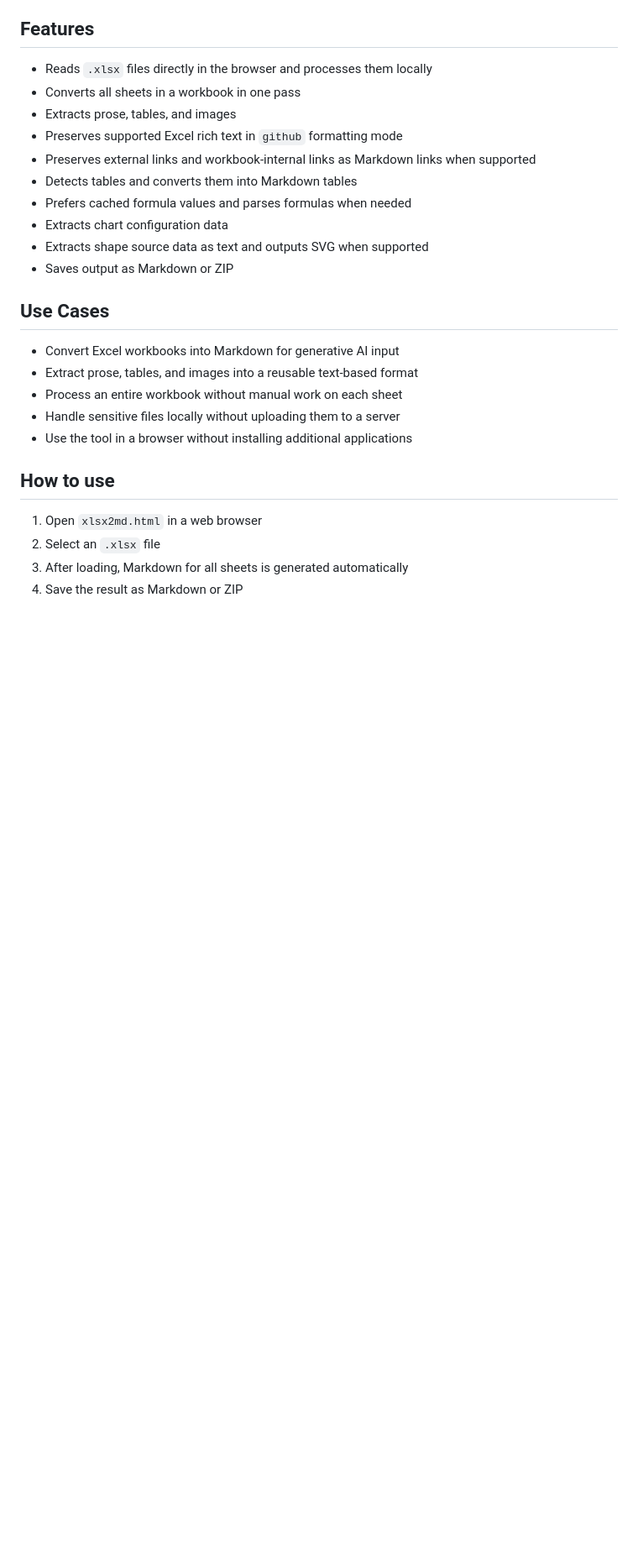
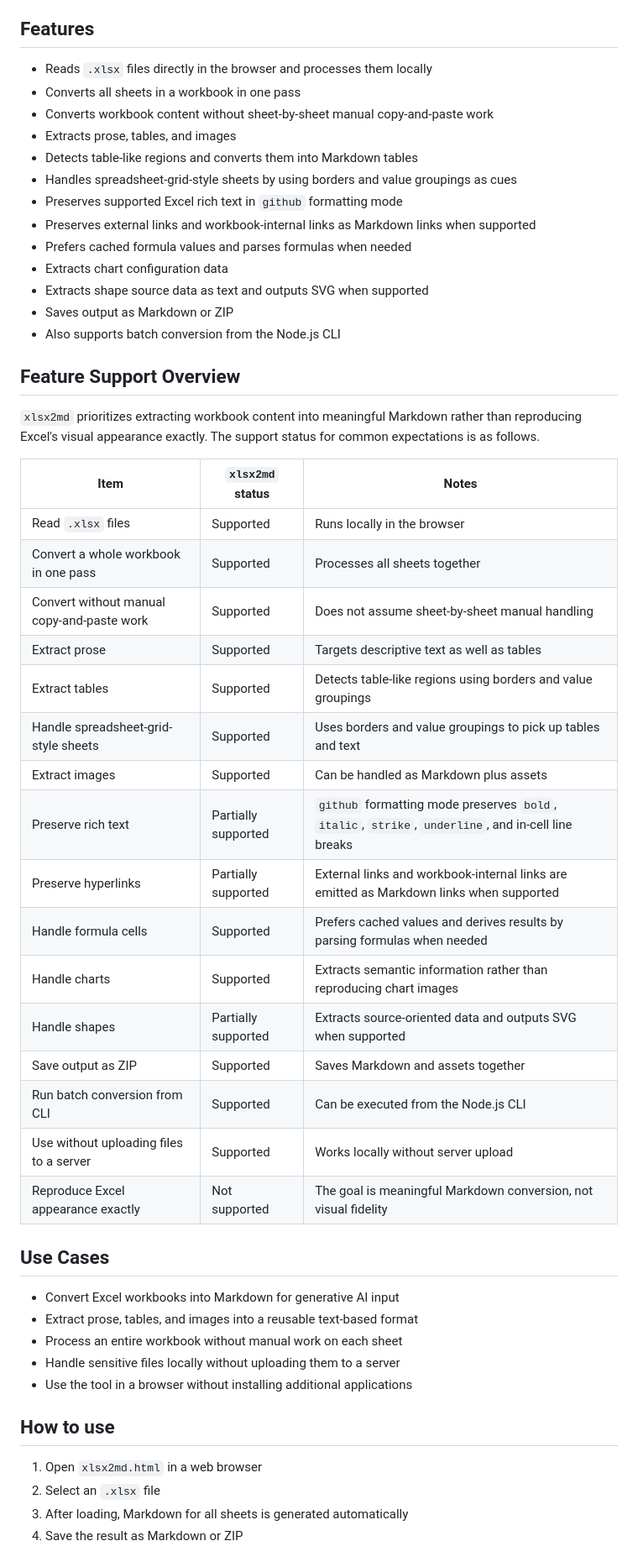
Before and after one commit to igapyon/xlsx2md, a Markdown page: README.md, the part around one of its changes. Shown at 84% size. GitHub-like rendering; blank space fills up the shorter version.

```diff
--- a/README.md
+++ b/README.md
@@ -12,14 +12,40 @@
 
 - Reads `.xlsx` files directly in the browser and processes them locally
 - Converts all sheets in a workbook in one pass
+- Converts workbook content without sheet-by-sheet manual copy-and-paste work
 - Extracts prose, tables, and images
+- Detects table-like regions and converts them into Markdown tables
+- Handles spreadsheet-grid-style sheets by using borders and value groupings as cues
 - Preserves supported Excel rich text in `github` formatting mode
 - Preserves external links and workbook-internal links as Markdown links when supported
-- Detects tables and converts them into Markdown tables
 - Prefers cached formula values and parses formulas when needed
 - Extracts chart configuration data
 - Extracts shape source data as text and outputs SVG when supported
 - Saves output as Markdown or ZIP
+- Also supports batch conversion from the Node.js CLI
+
+## Feature Support Overview
+
+`xlsx2md` prioritizes extracting workbook content into meaningful Markdown rather than reproducing Excel's visual appearance exactly. The support status for common expectations is as follows.
+
+| Item | `xlsx2md` status | Notes |
+| --- | --- | --- |
+| Read `.xlsx` files | Supported | Runs locally in the browser |
+| Convert a whole workbook in one pass | Supported | Processes all sheets together |
+| Convert without manual copy-and-paste work | Supported | Does not assume sheet-by-sheet manual handling |
+| Extract prose | Supported | Targets descriptive text as well as tables |
+| Extract tables | Supported | Detects table-like regions using borders and value groupings |
+| Handle spreadsheet-grid-style sheets | Supported | Uses borders and value groupings to pick up tables and text |
+| Extract images | Supported | Can be handled as Markdown plus assets |
+| Preserve rich text | Partially supported | `github` formatting mode preserves `bold`, `italic`, `strike`, `underline`, and in-cell line breaks |
+| Preserve hyperlinks | Partially supported | External links and workbook-internal links are emitted as Markdown links when supported |
+| Handle formula cells | Supported | Prefers cached values and derives results by parsing formulas when needed |
+| Handle charts | Supported | Extracts semantic information rather than reproducing chart images |
+| Handle shapes | Partially supported | Extracts source-oriented data and outputs SVG when supported |
+| Save output as ZIP | Supported | Saves Markdown and assets together |
+| Run batch conversion from CLI | Supported | Can be executed from the Node.js CLI |
+| Use without uploading files to a server | Supported | Works locally without server upload |
+| Reproduce Excel appearance exactly | Not supported | The goal is meaningful Markdown conversion, not visual fidelity |
 
 ## Use Cases
 
```
Also changed, not shown: other parts of README.md (+28 -1 lines).
